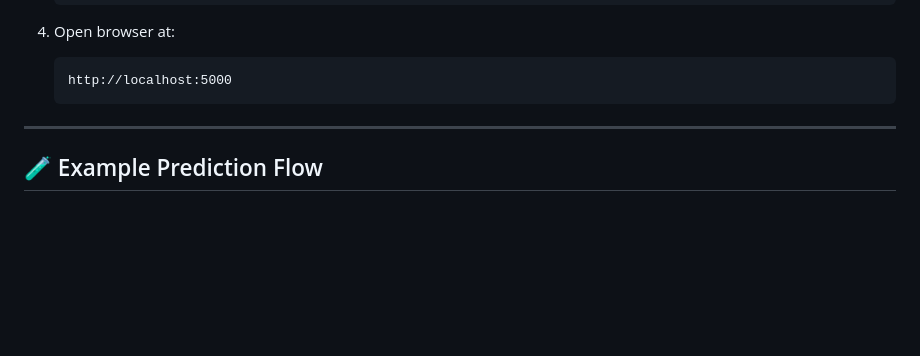
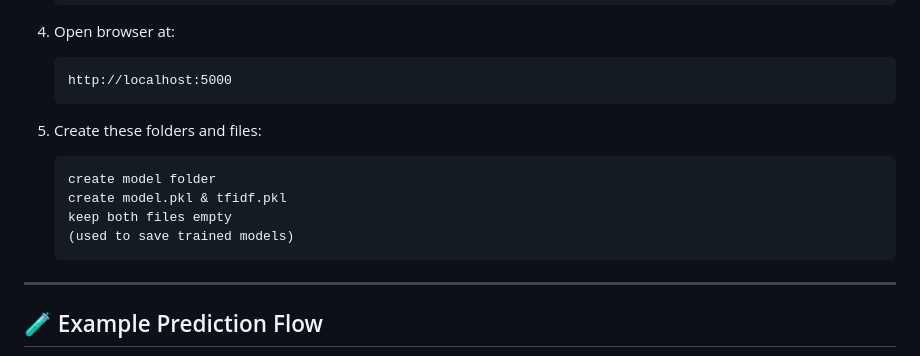
Before and after one commit to NeuralAditya/Ecom_Furniture_Prediction_App, a Markdown page: README.md, the part around the change. GitHub-like rendering; blank space fills up the shorter version.

Commit message:
Added info on creating folder & files

````diff
--- a/README.md
+++ b/README.md
@@ -118,7 +118,13 @@ ECOM_FURNITURE/
    ```
    http://localhost:5000
    ```
-
+5. Create these folders and files:
+   ```
+   create model folder
+   create model.pkl & tfidf.pkl
+   keep both files empty
+   (used to save trained models)
+   ```
 ---
 
 ## 🧪 Example Prediction Flow
````
